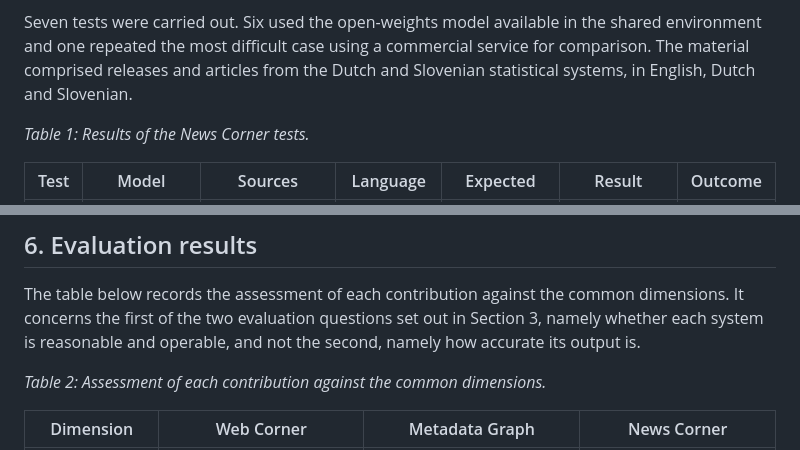
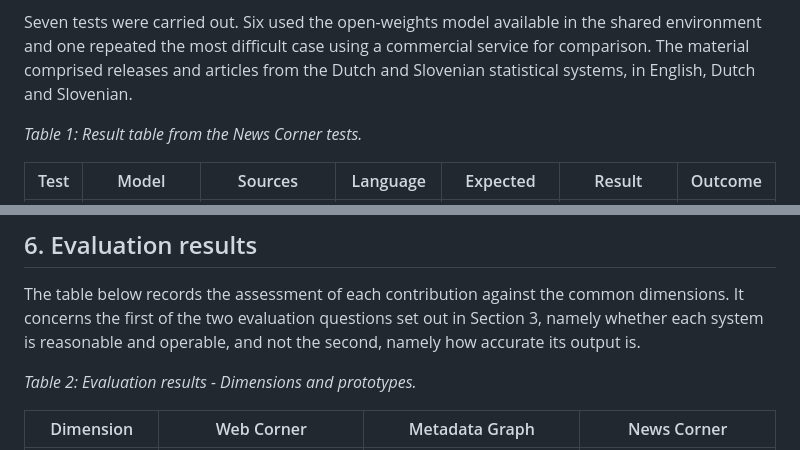
Before and after one commit to AIML4OS/WP12, a Markdown page: stockholm_sprint_2026/D12.2/README.md, 2 parts joined by grey strips. Drawn GitHub-style.

Commit message:
Sync the table captions with the Word version
Adopts the caption wording used in the Word draft, so that a reader moving
between the two versions sees the same table titles. The en dash in the
second caption is written as a hyphen here, in keeping with the rest of the
report.

Co-Authored-By: Claude Opus 5 <noreply@anthropic.com>
Claude-Session: https://claude.ai/code/session_01BunZgRjBtPDFkwugd92uhw

```diff
--- a/stockholm_sprint_2026/D12.2/README.md
+++ b/stockholm_sprint_2026/D12.2/README.md
@@ -160,7 +160,7 @@ Articles were compared against official releases along five dimensions: whether
 
 Seven tests were carried out. Six used the open-weights model available in the shared environment and one repeated the most difficult case using a commercial service for comparison. The material comprised releases and articles from the Dutch and Slovenian statistical systems, in English, Dutch and Slovenian.
 
-_Table 1: Results of the News Corner tests._
+_Table 1: Result table from the News Corner tests._
 
 | Test | Model | Sources | Language | Expected | Result | Outcome |
 |---|---|---|---|---|---|---|
@@ -188,7 +188,7 @@ This contribution is an experiment rather than a runnable system. The test set i
 
 The table below records the assessment of each contribution against the common dimensions. It concerns the first of the two evaluation questions set out in Section 3, namely whether each system is reasonable and operable, and not the second, namely how accurate its output is.
 
-_Table 2: Assessment of each contribution against the common dimensions._
+_Table 2: Evaluation results - Dimensions and prototypes._
 
 | Dimension | Web Corner | Metadata Graph | News Corner |
 |---|---|---|---|
```
